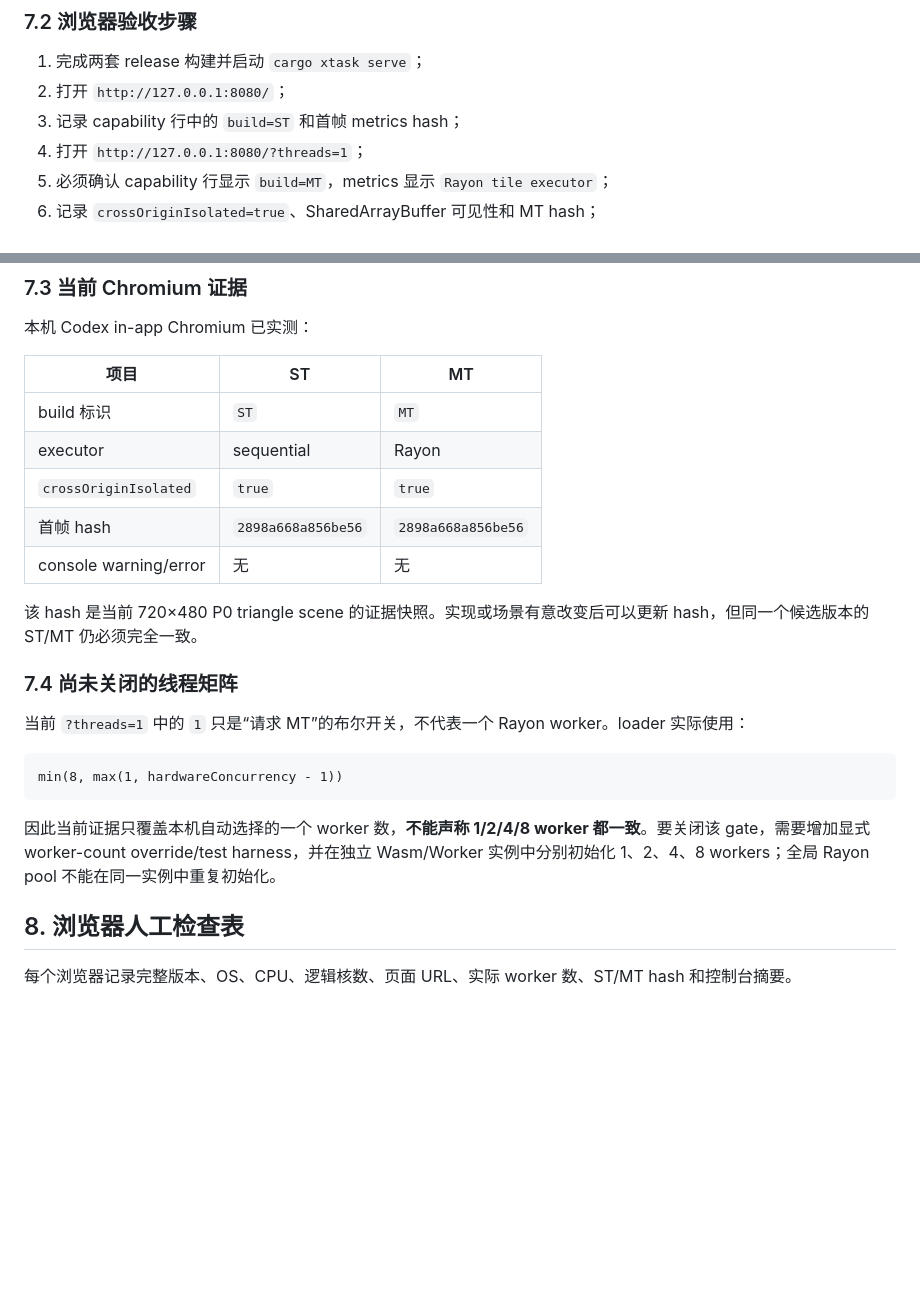
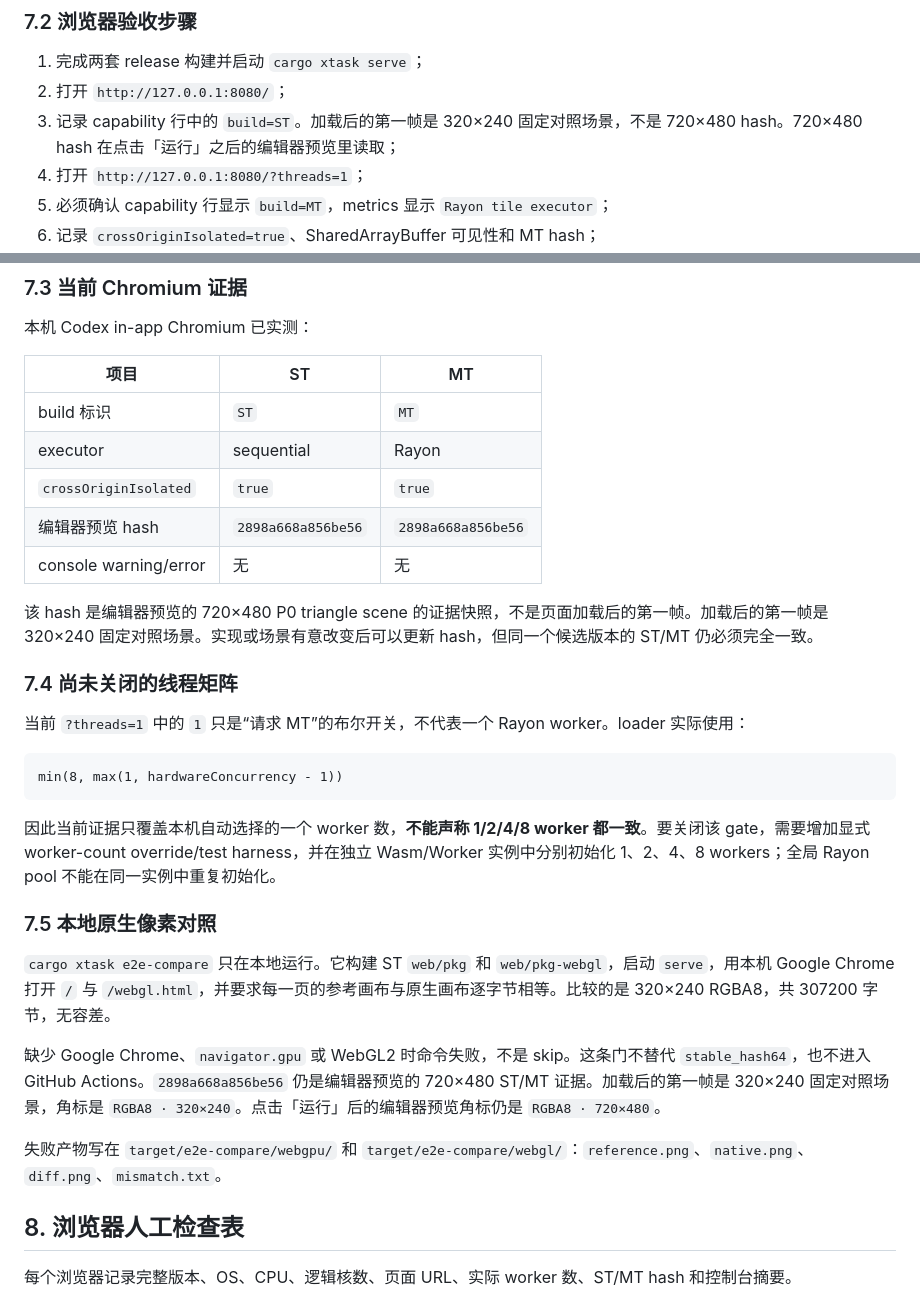
Before and after one commit to Lethe-HJ/glgpu, a Markdown page: docs/testing-and-acceptance.zh-CN.md, 2 parts joined by grey strips. Drawn GitHub-style; blank space fills up the shorter version.

Commit message:
Document the local native pixel compare.
Co-authored-by: Lethe-HJ <Lethe-HJ@users.noreply.github.com>

````diff
--- a/docs/testing-and-acceptance.zh-CN.md
+++ b/docs/testing-and-acceptance.zh-CN.md
@@ -222,7 +222,7 @@ MIME 必须满足：
 
 1. 完成两套 release 构建并启动 `cargo xtask serve`；
 2. 打开 `http://127.0.0.1:8080/`；
-3. 记录 capability 行中的 `build=ST` 和首帧 metrics hash；
+3. 记录 capability 行中的 `build=ST`。加载后的第一帧是 320×240 固定对照场景，不是 720×480 hash。720×480 hash 在点击「运行」之后的编辑器预览里读取；
 4. 打开 `http://127.0.0.1:8080/?threads=1`；
 5. 必须确认 capability 行显示 `build=MT`，metrics 显示 `Rayon tile executor`；
 6. 记录 `crossOriginIsolated=true`、SharedArrayBuffer 可见性和 MT hash；
@@ -241,10 +241,10 @@ MIME 必须满足：
 | build 标识 | `ST` | `MT` |
 | executor | sequential | Rayon |
 | `crossOriginIsolated` | `true` | `true` |
-| 首帧 hash | `2898a668a856be56` | `2898a668a856be56` |
+| 编辑器预览 hash | `2898a668a856be56` | `2898a668a856be56` |
 | console warning/error | 无 | 无 |
 
-该 hash 是当前 720×480 P0 triangle scene 的证据快照。实现或场景有意改变后可以更新 hash，但同一个候选版本的 ST/MT 仍必须完全一致。
+该 hash 是编辑器预览的 720×480 P0 triangle scene 的证据快照，不是页面加载后的第一帧。加载后的第一帧是 320×240 固定对照场景。实现或场景有意改变后可以更新 hash，但同一个候选版本的 ST/MT 仍必须完全一致。
 
 ### 7.4 尚未关闭的线程矩阵
 
@@ -255,6 +255,14 @@ min(8, max(1, hardwareConcurrency - 1))
 ```
 
 因此当前证据只覆盖本机自动选择的一个 worker 数，**不能声称 1/2/4/8 worker 都一致**。要关闭该 gate，需要增加显式 worker-count override/test harness，并在独立 Wasm/Worker 实例中分别初始化 1、2、4、8 workers；全局 Rayon pool 不能在同一实例中重复初始化。
+
+### 7.5 本地原生像素对照
+
+`cargo xtask e2e-compare` 只在本地运行。它构建 ST `web/pkg` 和 `web/pkg-webgl`，启动 `serve`，用本机 Google Chrome 打开 `/` 与 `/webgl.html`，并要求每一页的参考画布与原生画布逐字节相等。比较的是 320×240 RGBA8，共 307200 字节，无容差。
+
+缺少 Google Chrome、`navigator.gpu` 或 WebGL2 时命令失败，不是 skip。这条门不替代 `stable_hash64`，也不进入 GitHub Actions。`2898a668a856be56` 仍是编辑器预览的 720×480 ST/MT 证据。加载后的第一帧是 320×240 固定对照场景，角标是 `RGBA8 · 320×240`。点击「运行」后的编辑器预览角标仍是 `RGBA8 · 720×480`。
+
+失败产物写在 `target/e2e-compare/webgpu/` 和 `target/e2e-compare/webgl/`：`reference.png`、`native.png`、`diff.png`、`mismatch.txt`。
 
 ## 8. 浏览器人工检查表
 
````
